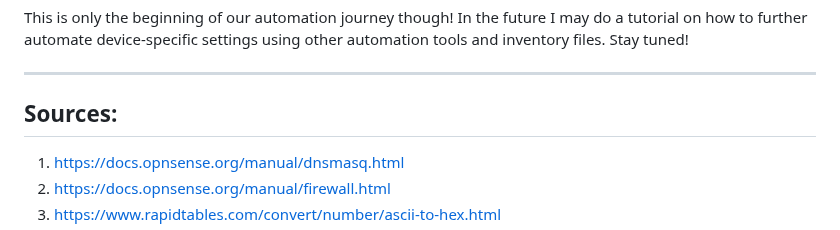
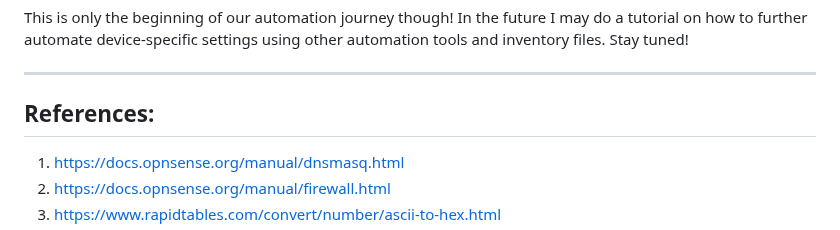
Before and after one commit to IronicallyJesus/11ty-site, a Markdown page: src/blog/8.14.25.md, the part around the change. Rendered like a GitHub page.

Commit message:
fix: update section title from "Sources" to "References" for clarity

```diff
--- a/src/blog/8.14.25.md
+++ b/src/blog/8.14.25.md
@@ -163,7 +163,7 @@ This is only the beginning of our automation journey though! In the future I may
 
 ---
 
-## Sources:
+## References:
 
 1. <https://docs.opnsense.org/manual/dnsmasq.html>
 2. <https://docs.opnsense.org/manual/firewall.html>
```
